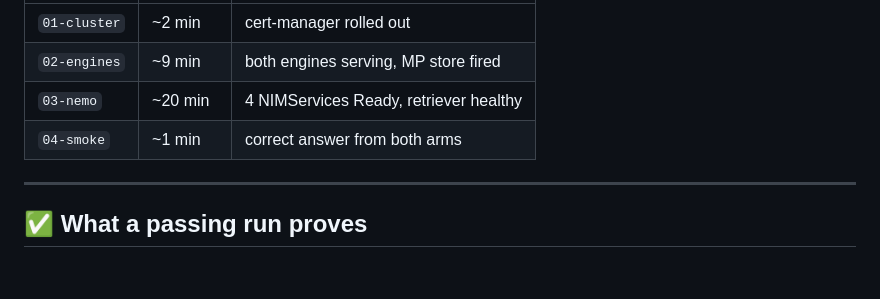
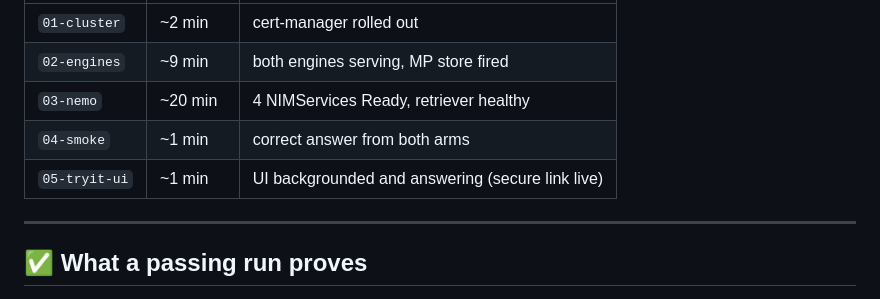
Before and after one commit to brokedba/cacheblend-nemo-rag-launchable, a Markdown page: docs/VALIDATION.md, the part around the change. GitHub-like rendering; blank space fills up the shorter version.

Commit message:
reword chart comments; add 05-tryit-ui row to reference run

```diff
--- a/docs/VALIDATION.md
+++ b/docs/VALIDATION.md
@@ -14,6 +14,7 @@ Fresh 4× RTX PRO 6000 node, empty caches, `0.5.3` tuple. **~31 min end to end**
 | `02-engines` | ~9 min | both engines serving, MP store fired |
 | `03-nemo` | ~20 min | 4 NIMServices Ready, retriever healthy |
 | `04-smoke` | ~1 min | correct answer from both arms |
+| `05-tryit-ui` | ~1 min | UI backgrounded and answering (secure link live) |
 
 ---
 
```
